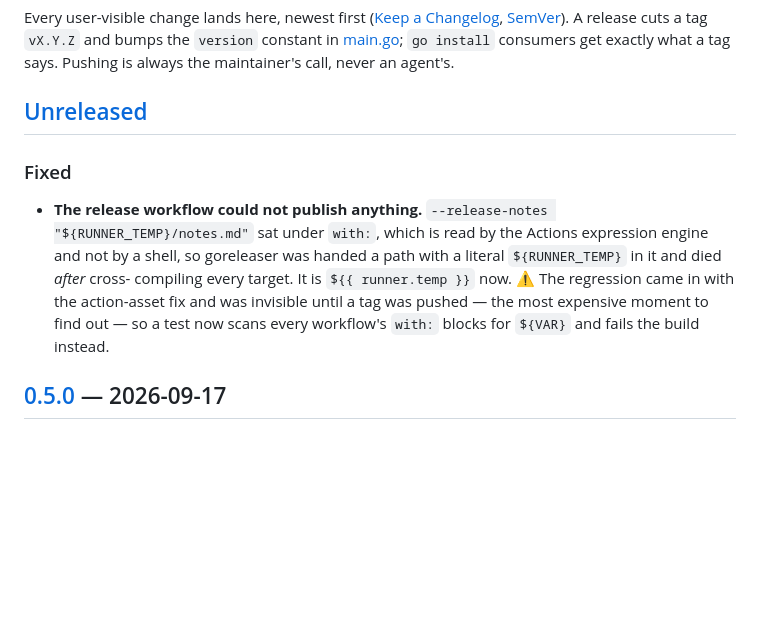
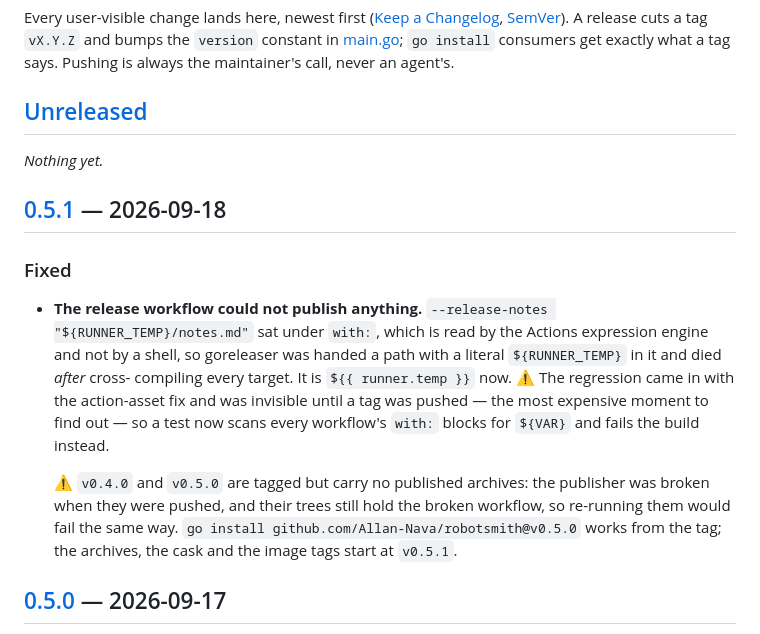
Before and after one commit to Allan-Nava/robotsmith, a Markdown page: CHANGELOG.md, the part around one of its changes. Rendered like a GitHub page; blank space fills up the shorter version.

Commit message:
release: cut 0.5.1
The tags v0.4.0 and v0.5.0 exist but published nothing, and their trees still
carry the broken publisher, so there is no re-running them. Recording that in
the section rather than leaving two versions that look released and are not.

```diff
--- a/CHANGELOG.md
+++ b/CHANGELOG.md
@@ -7,6 +7,10 @@ consumers get exactly what a tag says. Pushing is always the maintainer's call,
 
 ## [Unreleased]
 
+_Nothing yet._
+
+## [0.5.1] — 2026-09-18
+
 ### Fixed
 - **The release workflow could not publish anything.** `--release-notes "${RUNNER_TEMP}/notes.md"`
   sat under `with:`, which is read by the Actions expression engine and not by a shell, so
@@ -15,6 +19,11 @@ consumers get exactly what a tag says. Pushing is always the maintainer's call,
   action-asset fix and was invisible until a tag was pushed — the most expensive moment to find
   out — so a test now scans every workflow's `with:` blocks for `${VAR}` and fails the build
   instead.
+
+  ⚠️ `v0.4.0` and `v0.5.0` are tagged but carry no published archives: the publisher was broken when
+  they were pushed, and their trees still hold the broken workflow, so re-running them would fail
+  the same way. `go install github.com/Allan-Nava/robotsmith@v0.5.0` works from the tag; the
+  archives, the cask and the image tags start at `v0.5.1`.
 
 ## [0.5.0] — 2026-09-17
 
```
Also changed, not shown: other parts of CHANGELOG.md (+2 -1 lines).
